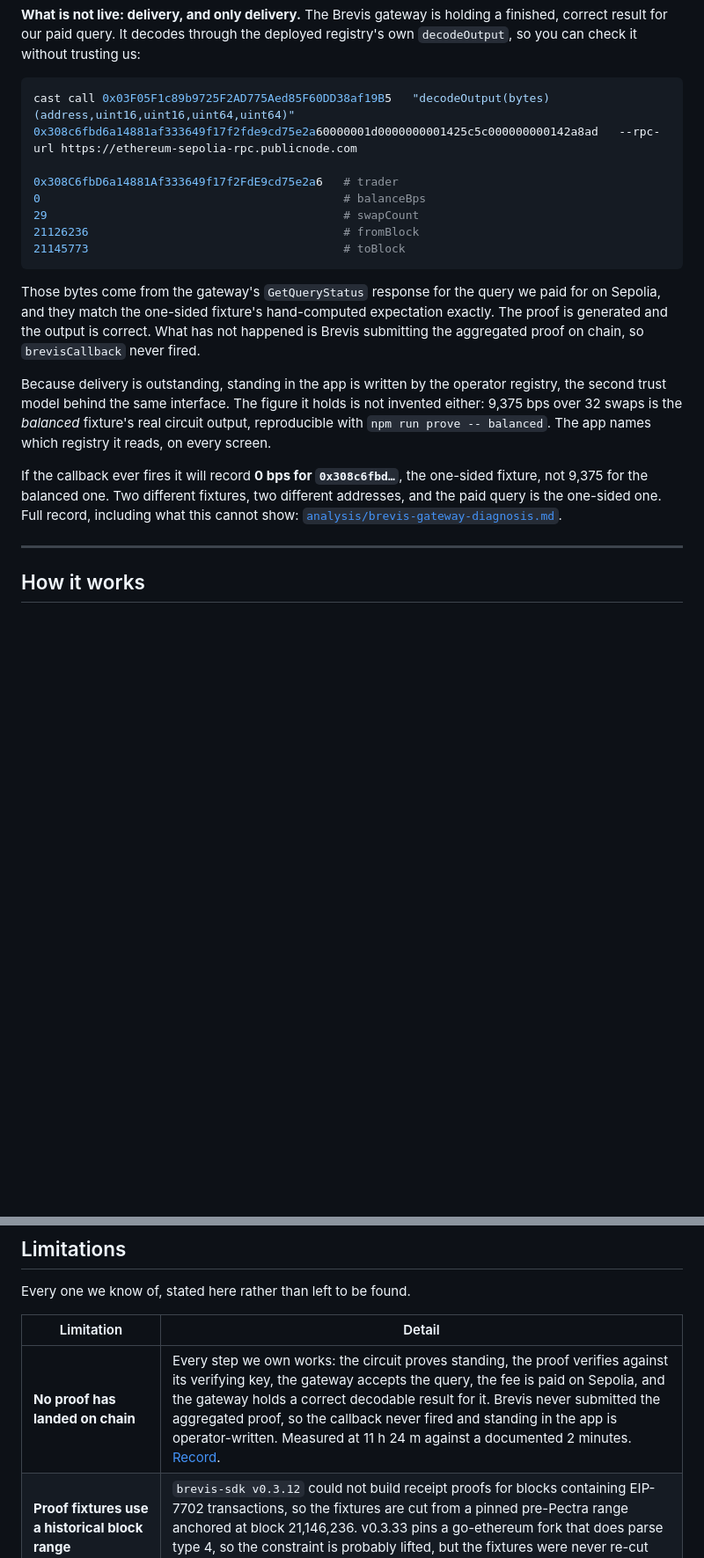
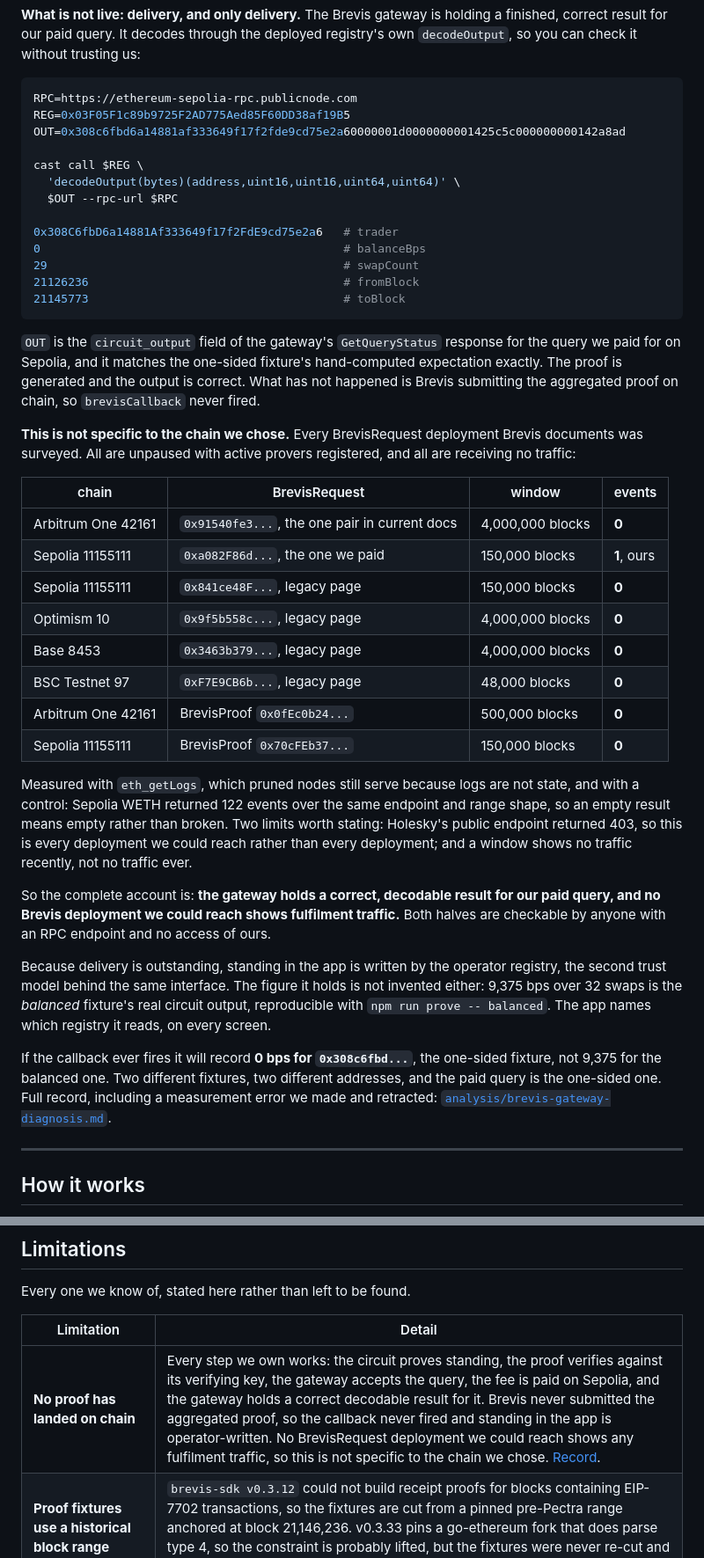
Before and after one commit to Manuel-dev01/tenure-hook, a Markdown page: README.md, 2 parts joined by grey strips. Shown at 88% size. Rendered like a GitHub page; blank space fills up the shorter version.

Commit message:
State the whole account: gateway holds a result, no deployment shows traffic
The ZK section described the Sepolia stall as though it were about Sepolia.
The survey covers every BrevisRequest deployment Brevis documents, and all of
them are unpaused with active provers registered and receiving no traffic at
all, so the README now carries that table alongside the decode. Together the
two halves are a complete account: the gateway holds a correct decodable
result for our paid query, and no deployment we could reach shows fulfilment
traffic. Both are checkable with a public RPC and nothing of ours.

Keeps both limits on the claim rather than rounding them off. Holesky's
endpoint returned 403, so this is every deployment we could reach and not
every deployment; and a window shows no traffic recently, not no traffic ever.
The measurement note travels with the numbers: eth_getLogs is served by pruned
nodes because logs are not state, and the WETH control returning 122 events
over the same endpoint and range shape is what makes an empty result mean
empty rather than broken.

Also fixes the decode command, whose line continuations were lost when it was
written, leaving a 250-character line that would have wrapped badly on GitHub.
Re-ran the block verbatim to confirm it works as printed.

The limitations row no longer cites the 11 h 24 m stall, which was a fact
about our wait rather than about the platform.

````diff
--- a/README.md
+++ b/README.md
@@ -102,7 +102,13 @@ result for our paid query. It decodes through the deployed registry's own `decod
 check it without trusting us:
 
 ```bash
-cast call 0x03F05F1c89b9725F2AD775Aed85F60DD38af19B5   "decodeOutput(bytes)(address,uint16,uint16,uint64,uint64)"   0x308c6fbd6a14881af333649f17f2fde9cd75e2a60000001d0000000001425c5c000000000142a8ad   --rpc-url https://ethereum-sepolia-rpc.publicnode.com
+RPC=https://ethereum-sepolia-rpc.publicnode.com
+REG=0x03F05F1c89b9725F2AD775Aed85F60DD38af19B5
+OUT=0x308c6fbd6a14881af333649f17f2fde9cd75e2a60000001d0000000001425c5c000000000142a8ad
+
+cast call $REG \
+  'decodeOutput(bytes)(address,uint16,uint16,uint64,uint64)' \
+  $OUT --rpc-url $RPC
 
 0x308C6fbD6a14881Af333649f17f2FdE9cd75e2a6   # trader
 0                                            # balanceBps
@@ -111,19 +117,43 @@ cast call 0x03F05F1c89b9725F2AD775Aed85F60DD38af19B5   "decodeOutput(bytes)(addr
 21145773                                     # toBlock
 ```
 
-Those bytes come from the gateway's `GetQueryStatus` response for the query we paid for on Sepolia,
-and they match the one-sided fixture's hand-computed expectation exactly. The proof is generated and
-the output is correct. What has not happened is Brevis submitting the aggregated proof on chain, so
-`brevisCallback` never fired.
+`OUT` is the `circuit_output` field of the gateway's `GetQueryStatus` response for the query we paid
+for on Sepolia, and it matches the one-sided fixture's hand-computed expectation exactly. The proof
+is generated and the output is correct. What has not happened is Brevis submitting the aggregated
+proof on chain, so `brevisCallback` never fired.
+
+**This is not specific to the chain we chose.** Every BrevisRequest deployment Brevis documents was
+surveyed. All are unpaused with active provers registered, and all are receiving no traffic:
+
+| chain | BrevisRequest | window | events |
+|---|---|---|---|
+| Arbitrum One 42161 | `0x91540fe3...`, the one pair in current docs | 4,000,000 blocks | **0** |
+| Sepolia 11155111 | `0xa082F86d...`, the one we paid | 150,000 blocks | **1**, ours |
+| Sepolia 11155111 | `0x841ce48F...`, legacy page | 150,000 blocks | **0** |
+| Optimism 10 | `0x9f5b558c...`, legacy page | 4,000,000 blocks | **0** |
+| Base 8453 | `0x3463b379...`, legacy page | 4,000,000 blocks | **0** |
+| BSC Testnet 97 | `0xF7E9CB6b...`, legacy page | 48,000 blocks | **0** |
+| Arbitrum One 42161 | BrevisProof `0x0fEc0b24...` | 500,000 blocks | **0** |
+| Sepolia 11155111 | BrevisProof `0x70cFEb37...` | 150,000 blocks | **0** |
+
+Measured with `eth_getLogs`, which pruned nodes still serve because logs are not state, and with a
+control: Sepolia WETH returned 122 events over the same endpoint and range shape, so an empty result
+means empty rather than broken. Two limits worth stating: Holesky's public endpoint returned 403, so
+this is every deployment we could reach rather than every deployment; and a window shows no traffic
+recently, not no traffic ever.
+
+So the complete account is: **the gateway holds a correct, decodable result for our paid query, and
+no Brevis deployment we could reach shows fulfilment traffic.** Both halves are checkable by anyone
+with an RPC endpoint and no access of ours.
 
 Because delivery is outstanding, standing in the app is written by the operator registry, the second
 trust model behind the same interface. The figure it holds is not invented either: 9,375 bps over 32
 swaps is the *balanced* fixture's real circuit output, reproducible with `npm run prove -- balanced`.
 The app names which registry it reads, on every screen.
 
-If the callback ever fires it will record **0 bps for `0x308c6fbd…`**, the one-sided fixture, not
+If the callback ever fires it will record **0 bps for `0x308c6fbd...`**, the one-sided fixture, not
 9,375 for the balanced one. Two different fixtures, two different addresses, and the paid query is
-the one-sided one. Full record, including what this cannot show:
+the one-sided one. Full record, including a measurement error we made and retracted:
 [`analysis/brevis-gateway-diagnosis.md`](analysis/brevis-gateway-diagnosis.md).
 
 ---
@@ -226,7 +256,7 @@ Every one we know of, stated here rather than left to be found.
 
 | Limitation | Detail |
 |---|---|
-| **No proof has landed on chain** | Every step we own works: the circuit proves standing, the proof verifies against its verifying key, the gateway accepts the query, the fee is paid on Sepolia, and the gateway holds a correct decodable result for it. Brevis never submitted the aggregated proof, so the callback never fired and standing in the app is operator-written. Measured at 11 h 24 m against a documented 2 minutes. [Record](analysis/brevis-gateway-diagnosis.md). |
+| **No proof has landed on chain** | Every step we own works: the circuit proves standing, the proof verifies against its verifying key, the gateway accepts the query, the fee is paid on Sepolia, and the gateway holds a correct decodable result for it. Brevis never submitted the aggregated proof, so the callback never fired and standing in the app is operator-written. No BrevisRequest deployment we could reach shows any fulfilment traffic, so this is not specific to the chain we chose. [Record](analysis/brevis-gateway-diagnosis.md). |
 | **Proof fixtures use a historical block range** | `brevis-sdk v0.3.12` could not build receipt proofs for blocks containing EIP-7702 transactions, so the fixtures are cut from a pinned pre-Pectra range anchored at block 21,146,236. v0.3.33 pins a go-ethereum fork that does parse type 4, so the constraint is probably lifted, but the fixtures were never re-cut and we do not claim it is fixed. [Detail](analysis/pinned-proving-range.md). |
 | **Cross-transaction splitting still evades the cap** | Transient storage is transaction-scoped, so it clears between transactions. This costs gas and gives up atomicity. |
 | **Router-batched unsigned users share one bucket** | Any of them can sign a zero-standing credential, which is free and permissionless, to isolate themselves. |
````
